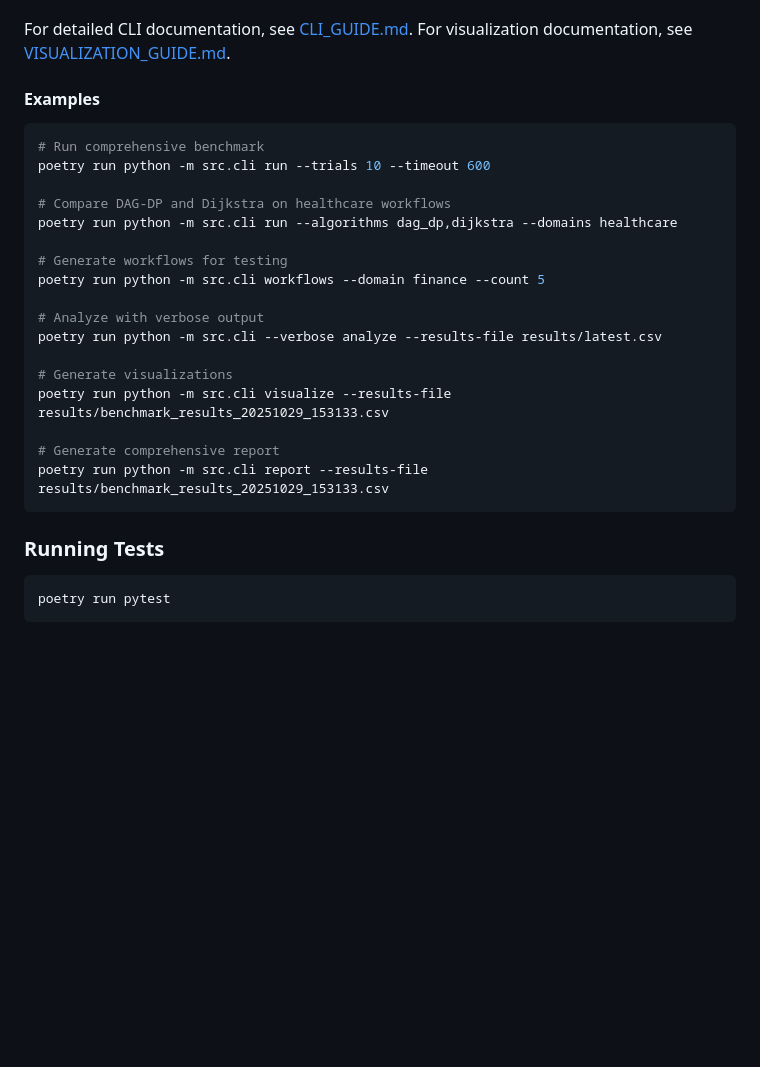
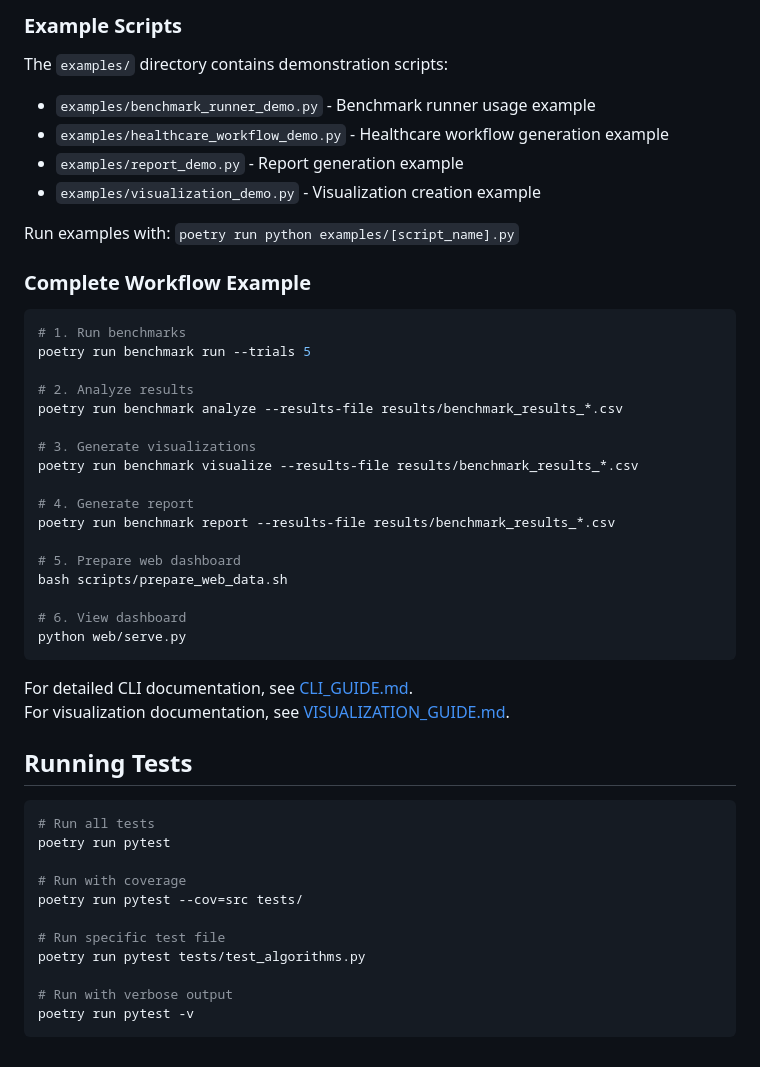
Before and after one commit to shivam-bhandari/wf-optimization, a Markdown page: README.md, the part around one of its changes. Drawn GitHub-style; blank space fills up the shorter version.

````diff
--- a/README.md
+++ b/README.md
@@ -101,31 +114,51 @@ poetry run python -m src.cli workflows --domain healthcare --count 3
+### Example Scripts
+
+The `examples/` directory contains demonstration scripts:
+
+- `examples/benchmark_runner_demo.py` - Benchmark runner usage example
+- `examples/healthcare_workflow_demo.py` - Healthcare workflow generation example
+- `examples/report_demo.py` - Report generation example
+- `examples/visualization_demo.py` - Visualization creation example
+
+Run examples with: `poetry run python examples/[script_name].py`
+
+### Complete Workflow Example
+
+```bash
+# 1. Run benchmarks
+poetry run benchmark run --trials 5
+
+# 2. Analyze results
+poetry run benchmark analyze --results-file results/benchmark_results_*.csv
+
+# 3. Generate visualizations
+poetry run benchmark visualize --results-file results/benchmark_results_*.csv
+
+# 4. Generate report
+poetry run benchmark report --results-file results/benchmark_results_*.csv
+
+# 5. Prepare web dashboard
+bash scripts/prepare_web_data.sh
+
+# 6. View dashboard
+python web/serve.py
+```
 
 For detailed CLI documentation, see [CLI_GUIDE.md](CLI_GUIDE.md).
 For visualization documentation, see [VISUALIZATION_GUIDE.md](VISUALIZATION_GUIDE.md).
 
-#### Examples
+## Running Tests
 
 ```bash
-# Run comprehensive benchmark
-poetry run python -m src.cli run --trials 10 --timeout 600
+# Run all tests
+poetry run pytest
 
-# Compare DAG-DP and Dijkstra on healthcare workflows
-poetry run python -m src.cli run --algorithms dag_dp,dijkstra --domains healthcare
+# Run with coverage
+poetry run pytest --cov=src tests/
 
-# Generate workflows for testing
-poetry run python -m src.cli workflows --domain finance --count 5
+# Run specific test file
+poetry run pytest tests/test_algorithms.py
 
-# Analyze with verbose output
-poetry run python -m src.cli --verbose analyze --results-file results/latest.csv
-
-# Generate visualizations
-poetry run python -m src.cli visualize --results-file results/benchmark_results_20251029_153133.csv
-
-# Generate comprehensive report
-poetry run python -m src.cli report --results-file results/benchmark_results_20251029_153133.csv
+# Run with verbose output
+poetry run pytest -v
 ```
-
-### Running Tests
-
-```bash
-poetry run pytest
-```
````
Also changed, not shown: other parts of README.md (+52 -39 lines).
